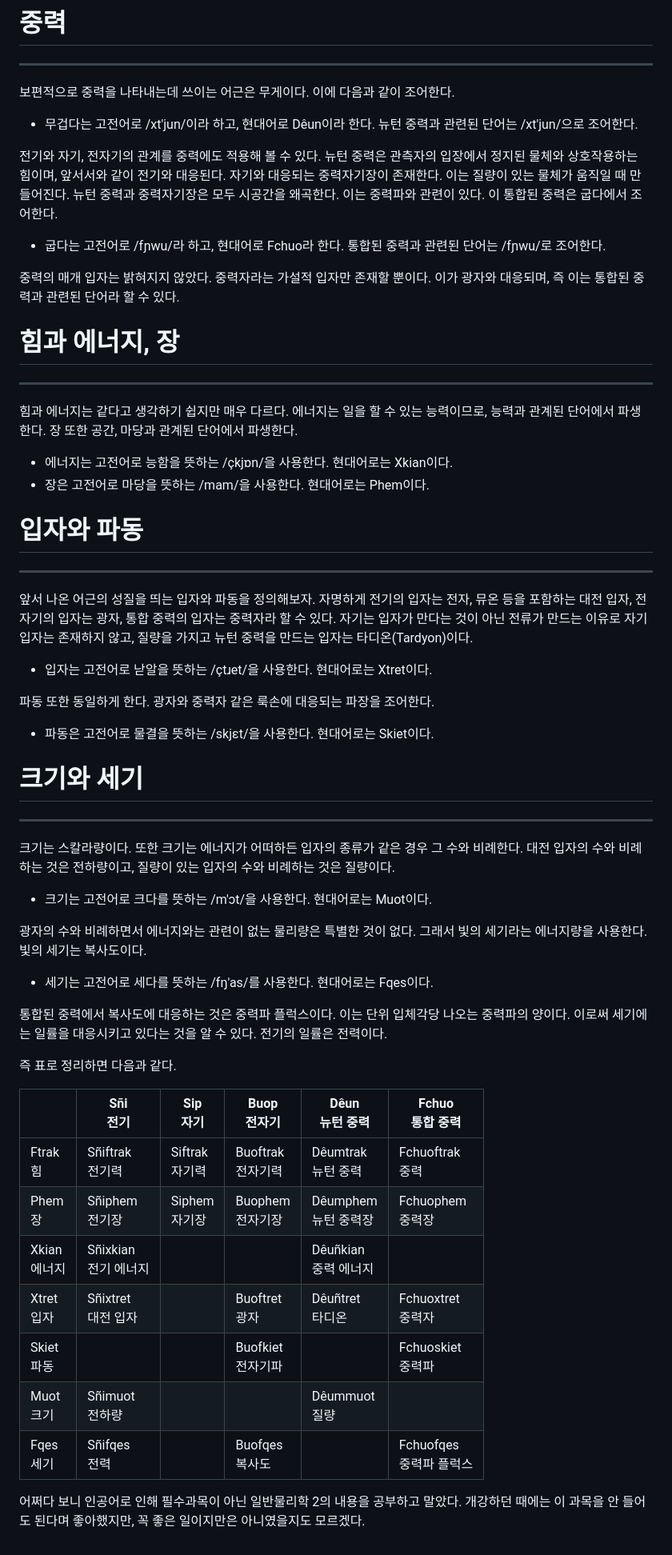
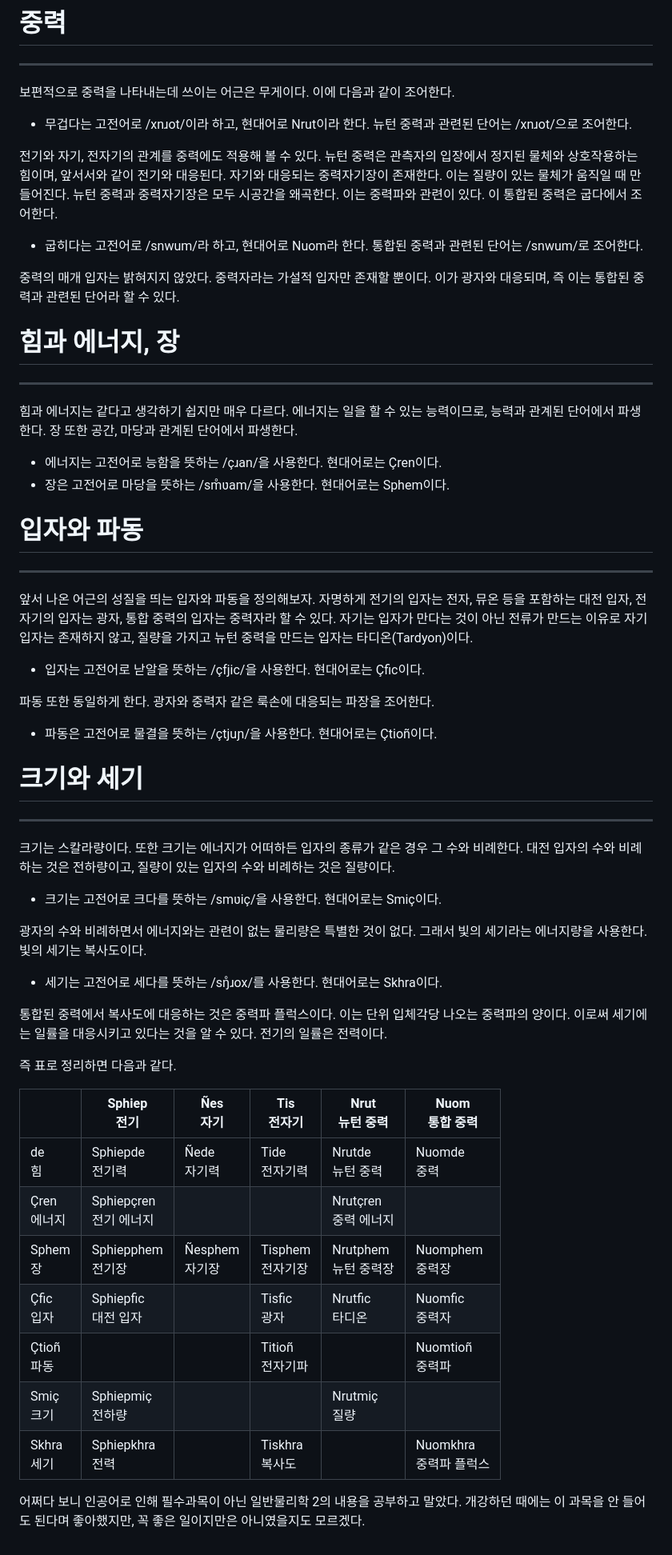
Before and after one commit to nekogk/blog, a Markdown page: 2609/conlangphysics/article.md, the part around one of its changes. Shown at 80% size. Rendered like a GitHub page.

```diff
--- a/2609/conlangphysics/article.md
+++ b/2609/conlangphysics/article.md
@@ -33,11 +33,11 @@ $$
 ---
 보편적으로 중력을 나타내는데 쓰이는 어근은 무게이다. 이에 다음과 같이 조어한다.
 
-- 무겁다는 고전어로 /xt'jun/이라 하고, 현대어로 Dêun이라 한다. 뉴턴 중력과 관련된 단어는 /xt'jun/으로 조어한다.
+- 무겁다는 고전어로 /xnɹot/이라 하고, 현대어로 Nrut이라 한다. 뉴턴 중력과 관련된 단어는 /xnɹot/으로 조어한다.
 
 전기와 자기, 전자기의 관계를 중력에도 적용해 볼 수 있다. 뉴턴 중력은 관측자의 입장에서 정지된 물체와 상호작용하는 힘이며, 앞서서와 같이 전기와 대응된다. 자기와 대응되는 중력자기장이 존재한다. 이는 질량이 있는 물체가 움직일 때 만들어진다. 뉴턴 중력과 중력자기장은 모두 시공간을 왜곡한다. 이는 중력파와 관련이 있다. 이 통합된 중력은 굽다에서 조어한다.
 
-- 굽다는 고전어로 /fɲwu/라 하고, 현대어로 Fchuo라 한다. 통합된 중력과 관련된 단어는 /fɲwu/로 조어한다.
+- 굽히다는 고전어로 /snwum/라 하고, 현대어로 Nuom라 한다. 통합된 중력과 관련된 단어는 /snwum/로 조어한다.
 
 중력의 매개 입자는 밝혀지지 않았다. 중력자라는 가설적 입자만 존재할 뿐이다. 이가 광자와 대응되며, 즉 이는 통합된 중력과 관련된 단어라 할 수 있다.
 
@@ -45,41 +45,41 @@ $$
 ---
 힘과 에너지는 같다고 생각하기 쉽지만 매우 다르다. 에너지는 일을 할 수 있는 능력이므로, 능력과 관계된 단어에서 파생한다. 장 또한 공간, 마당과 관계된 단어에서 파생한다.
 
-- 에너지는 고전어로 능함을 뜻하는 /çkjɒn/을 사용한다. 현대어로는 Xkian이다.
-- 장은 고전어로 마당을 뜻하는 /mam/을 사용한다. 현대어로는 Phem이다.
+- 에너지는 고전어로 능함을 뜻하는 /çɹan/을 사용한다. 현대어로는 Çren이다.
+- 장은 고전어로 마당을 뜻하는 /sm̊ʋam/을 사용한다. 현대어로는 Sphem이다.
 
 # 입자와 파동
 ---
 앞서 나온 어근의 성질을 띄는 입자와 파동을 정의해보자. 자명하게 전기의 입자는 전자, 뮤온 등을 포함하는 대전 입자, 전자기의 입자는 광자, 통합 중력의 입자는 중력자라 할 수 있다. 자기는 입자가 만다는 것이 아닌 전류가 만드는 이유로 자기 입자는 존재하지 않고, 질량을 가지고 뉴턴 중력을 만드는 입자는 타디온(Tardyon)이다.
 
-- 입자는 고전어로 낟알을 뜻하는 /çtɹet/을 사용한다. 현대어로는 Xtret이다.
+- 입자는 고전어로 낟알을 뜻하는 /çfjic/을 사용한다. 현대어로는 Çfic이다.
 
 파동 또한 동일하게 한다. 광자와 중력자 같은 룩손에 대응되는 파장을 조어한다.
 
-- 파동은 고전어로 물결을 뜻하는 /skjɛt/을 사용한다. 현대어로는 Skiet이다.
+- 파동은 고전어로 물결을 뜻하는 /çtjuɲ/을 사용한다. 현대어로는 Çtioñ이다.
 
 # 크기와 세기
 ---
 크기는 스칼라량이다. 또한 크기는 에너지가 어떠하든 입자의 종류가 같은 경우 그 수와 비례한다. 대전 입자의 수와 비례하는 것은 전하량이고, 질량이 있는 입자의 수와 비례하는 것은 질량이다.
 
-- 크기는 고전어로 크다를 뜻하는 /m'ɔt/을 사용한다. 현대어로는 Muot이다.
+- 크기는 고전어로 크다를 뜻하는 /smʋiç/을 사용한다. 현대어로는 Smiç이다.
 
 광자의 수와 비례하면서 에너지와는 관련이 없는 물리량은 특별한 것이 없다. 그래서 빛의 세기라는 에너지량을 사용한다. 빛의 세기는 복사도이다.
 
-- 세기는 고전어로 세다를 뜻하는 /fŋ'as/를 사용한다. 현대어로는 Fqes이다.
+- 세기는 고전어로 세다를 뜻하는 /sŋ̊ɹox/를 사용한다. 현대어로는 Skhra이다.
 
 통합된 중력에서 복사도에 대응하는 것은 중력파 플럭스이다. 이는 단위 입체각당 나오는 중력파의 양이다. 이로써 세기에는 일률을 대응시키고 있다는 것을 알 수 있다. 전기의 일률은 전력이다.
 
 즉 표로 정리하면 다음과 같다.
 
-| | Sñi<br>전기 | Sip<br>자기 | Buop<br>전자기 | Dêun<br>뉴턴 중력 | Fchuo<br>통합 중력 |
+| | Sphiep<br>전기 | Ñes<br>자기 | Tis<br>전자기 | Nrut<br>뉴턴 중력 | Nuom<br>통합 중력 |
 | - | - | - | - | - | - |
-| Ftrak<br>힘 | Sñiftrak<br>전기력 | Siftrak<br>자기력 | Buoftrak<br>전자기력 | Dêumtrak<br>뉴턴 중력 | Fchuoftrak<br>중력 |
-| Phem<br>장 | Sñiphem<br>전기장 | Siphem<br>자기장 | Buophem<br>전자기장 | Dêumphem<br>뉴턴 중력장 | Fchuophem<br>중력장 |
-| Xkian<br>에너지 | Sñixkian<br>전기 에너지 | | | Dêuñkian<br>중력 에너지 | |
-| Xtret<br>입자 | Sñixtret<br>대전 입자 | | Buoftret<br>광자 | Dêuñtret<br>타디온 | Fchuoxtret<br>중력자 |
-| Skiet<br>파동 | | | Buofkiet<br>전자기파 | | Fchuoskiet<br>중력파 |
-| Muot<br>크기 | Sñimuot<br>전하량 | | | Dêummuot<br>질량 | |
-| Fqes<br>세기 | Sñifqes<br>전력 | | Buofqes<br>복사도 | | Fchuofqes<br>중력파 플럭스 |
+| de<br>힘 | Sphiepde<br>전기력 | Ñede<br>자기력 | Tide<br>전자기력 | Nrutde<br>뉴턴 중력 | Nuomde<br>중력 |
+| Çren<br>에너지 | Sphiepçren<br>전기 에너지 | | | Nrutçren<br>중력 에너지 | |
+| Sphem<br>장 | Sphiepphem<br>전기장 | Ñesphem<br>자기장 | Tisphem<br>전자기장 | Nrutphem<br>뉴턴 중력장 | Nuomphem<br>중력장 |
+| Çfic<br>입자 | Sphiepfic<br>대전 입자 | | Tisfic<br>광자 | Nrutfic<br>타디온 | Nuomfic<br>중력자 |
+| Çtioñ<br>파동 | | | Titioñ<br>전자기파 | | Nuomtioñ<br>중력파 |
+| Smiç<br>크기 | Sphiepmiç<br>전하량 | | | Nrutmiç<br>질량 | |
+| Skhra<br>세기 | Sphiepkhra<br>전력 | | Tiskhra<br>복사도 | | Nuomkhra<br>중력파 플럭스 |
 
 어쩌다 보니 인공어로 인해 필수과목이 아닌 일반물리학 2의 내용을 공부하고 말았다. 개강하던 때에는 이 과목을 안 들어도 된다며 좋아했지만, 꼭 좋은 일이지만은 아니였을지도 모르겠다.
```
Also changed, not shown: other parts of 2609/conlangphysics/article.md (+3 -3 lines).
